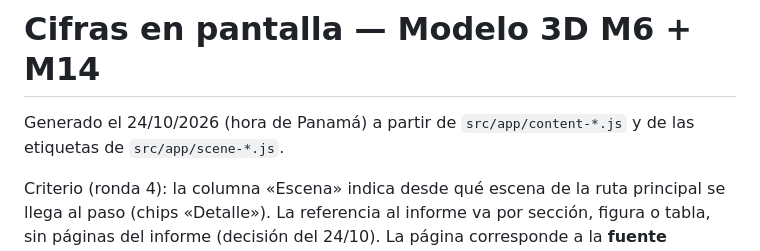
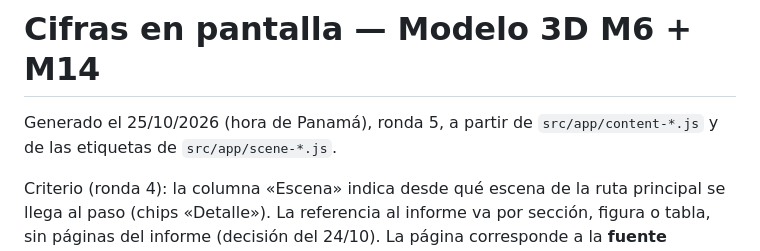
Before and after one commit to Crysthian04/Creacion-de-Notepad, a Markdown page: labs-3d/docs/CIFRAS_EN_PANTALLA.md, the part around the change. Drawn GitHub-style.

```diff
--- a/labs-3d/docs/CIFRAS_EN_PANTALLA.md
+++ b/labs-3d/docs/CIFRAS_EN_PANTALLA.md
@@ -1,6 +1,6 @@
 # Cifras en pantalla — Modelo 3D M6 + M14
 
-Generado el 24/10/2026 (hora de Panamá) a partir de `src/app/content-*.js` y de las etiquetas de `src/app/scene-*.js`.
+Generado el 25/10/2026 (hora de Panamá), ronda 5, a partir de `src/app/content-*.js` y de las etiquetas de `src/app/scene-*.js`.
 
 Criterio (ronda 4): la columna «Escena» indica desde qué escena de la ruta principal se llega al paso (chips «Detalle»). La referencia al informe va por sección, figura o tabla, sin páginas del informe (decisión del 24/10). La página corresponde a la **fuente original**. Si la página dice "—", ni el Word ni la ficha la indican. No se listan los números de navegación (pasos, teclas, "1 de 9") ni los números de figura o tabla.
 
```
Also changed, not shown: labs-3d/docs/MATRIZ_TRAZABILIDAD.md (+6 -2 lines).
